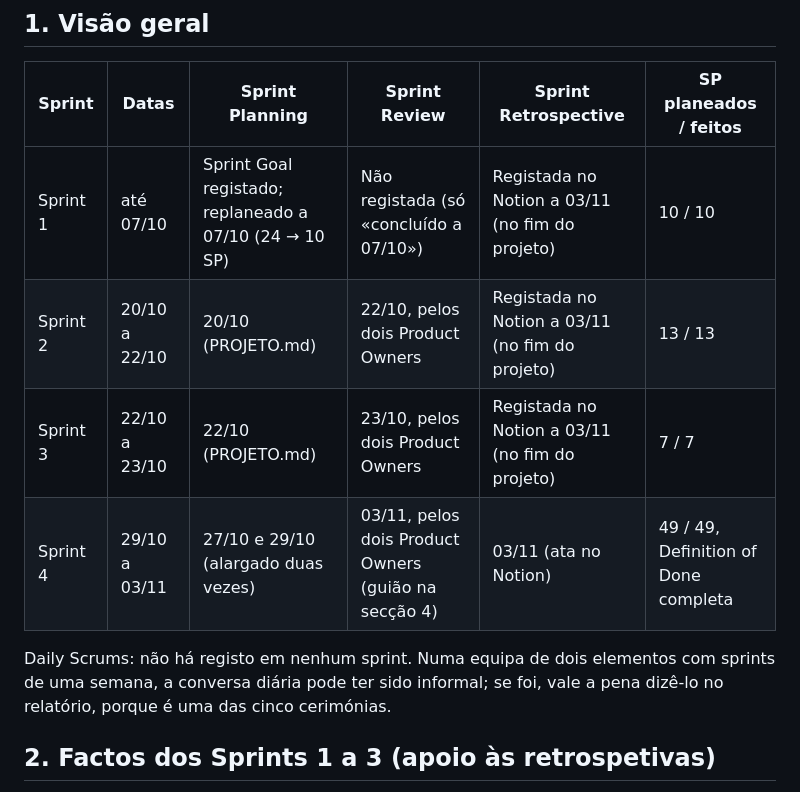
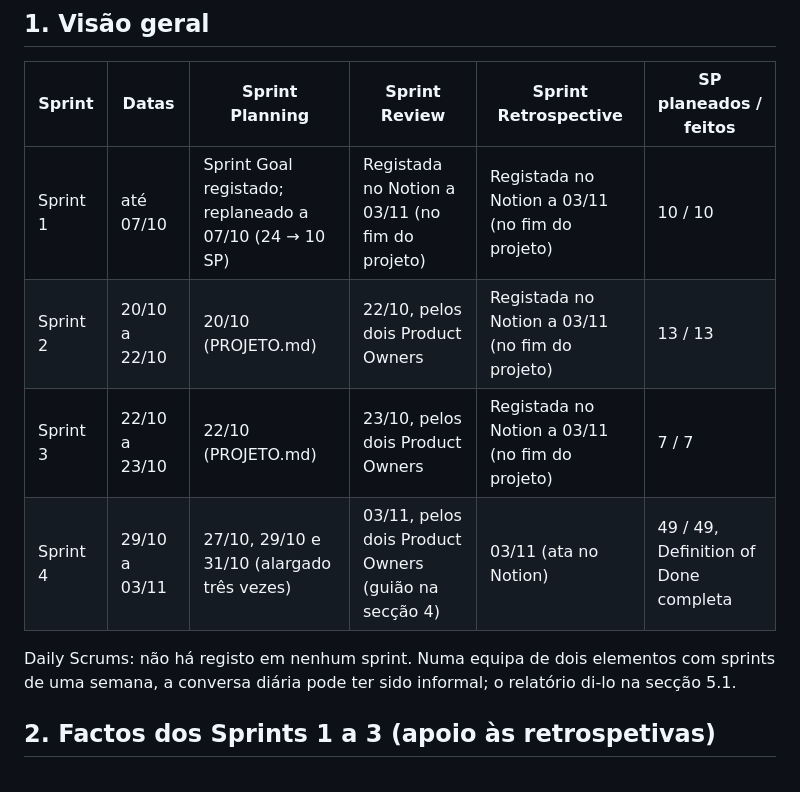
Before and after one commit to Simaooo27/recomendador-ucs-opcionais, a Markdown page: docs/geral/07-cerimonias-scrum.md, the part around the change. Drawn GitHub-style.

Commit message:
Cerimónias: Sprint Review do Sprint 1 no Notion e Sprint 4 alargado três vezes
Co-Authored-By: Claude Opus 5.5 <noreply@anthropic.com>
Claude-Session: https://claude.ai/code/session_01VGMz7mQgwkUkZgTgTLNZ1d

```diff
--- a/docs/geral/07-cerimonias-scrum.md
+++ b/docs/geral/07-cerimonias-scrum.md
@@ -8,12 +8,12 @@ Versão de 04/11/2026 (31/10: primeira versão; 03/11: Sprint Review do Sprint 4
 
 | Sprint | Datas | Sprint Planning | Sprint Review | Sprint Retrospective | SP planeados / feitos |
 |---|---|---|---|---|---|
-| Sprint 1 | até 07/10 | Sprint Goal registado; replaneado a 07/10 (24 → 10 SP) | Não registada (só «concluído a 07/10») | Registada no Notion a 03/11 (no fim do projeto) | 10 / 10 |
+| Sprint 1 | até 07/10 | Sprint Goal registado; replaneado a 07/10 (24 → 10 SP) | Registada no Notion a 03/11 (no fim do projeto) | Registada no Notion a 03/11 (no fim do projeto) | 10 / 10 |
 | Sprint 2 | 20/10 a 22/10 | 20/10 (PROJETO.md) | 22/10, pelos dois Product Owners | Registada no Notion a 03/11 (no fim do projeto) | 13 / 13 |
 | Sprint 3 | 22/10 a 23/10 | 22/10 (PROJETO.md) | 23/10, pelos dois Product Owners | Registada no Notion a 03/11 (no fim do projeto) | 7 / 7 |
-| Sprint 4 | 29/10 a 03/11 | 27/10 e 29/10 (alargado duas vezes) | 03/11, pelos dois Product Owners (guião na secção 4) | 03/11 (ata no Notion) | 49 / 49, Definition of Done completa |
+| Sprint 4 | 29/10 a 03/11 | 27/10, 29/10 e 31/10 (alargado três vezes) | 03/11, pelos dois Product Owners (guião na secção 4) | 03/11 (ata no Notion) | 49 / 49, Definition of Done completa |
 
-Daily Scrums: não há registo em nenhum sprint. Numa equipa de dois elementos com sprints de uma semana, a conversa diária pode ter sido informal; se foi, vale a pena dizê-lo no relatório, porque é uma das cinco cerimónias.
+Daily Scrums: não há registo em nenhum sprint. Numa equipa de dois elementos com sprints de uma semana, a conversa diária pode ter sido informal; o relatório di-lo na secção 5.1.
 
 ## 2. Factos dos Sprints 1 a 3 (apoio às retrospetivas)
 
```
